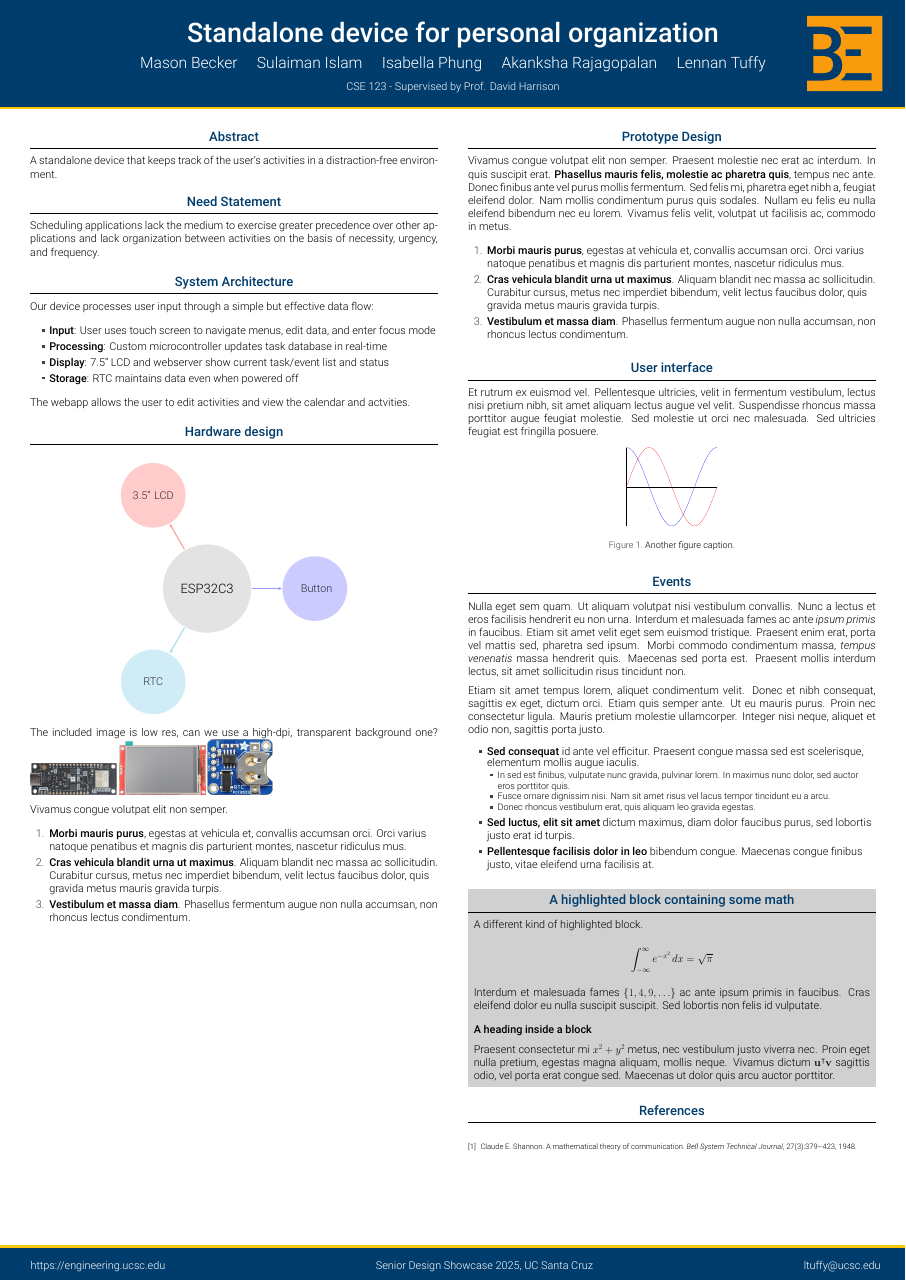
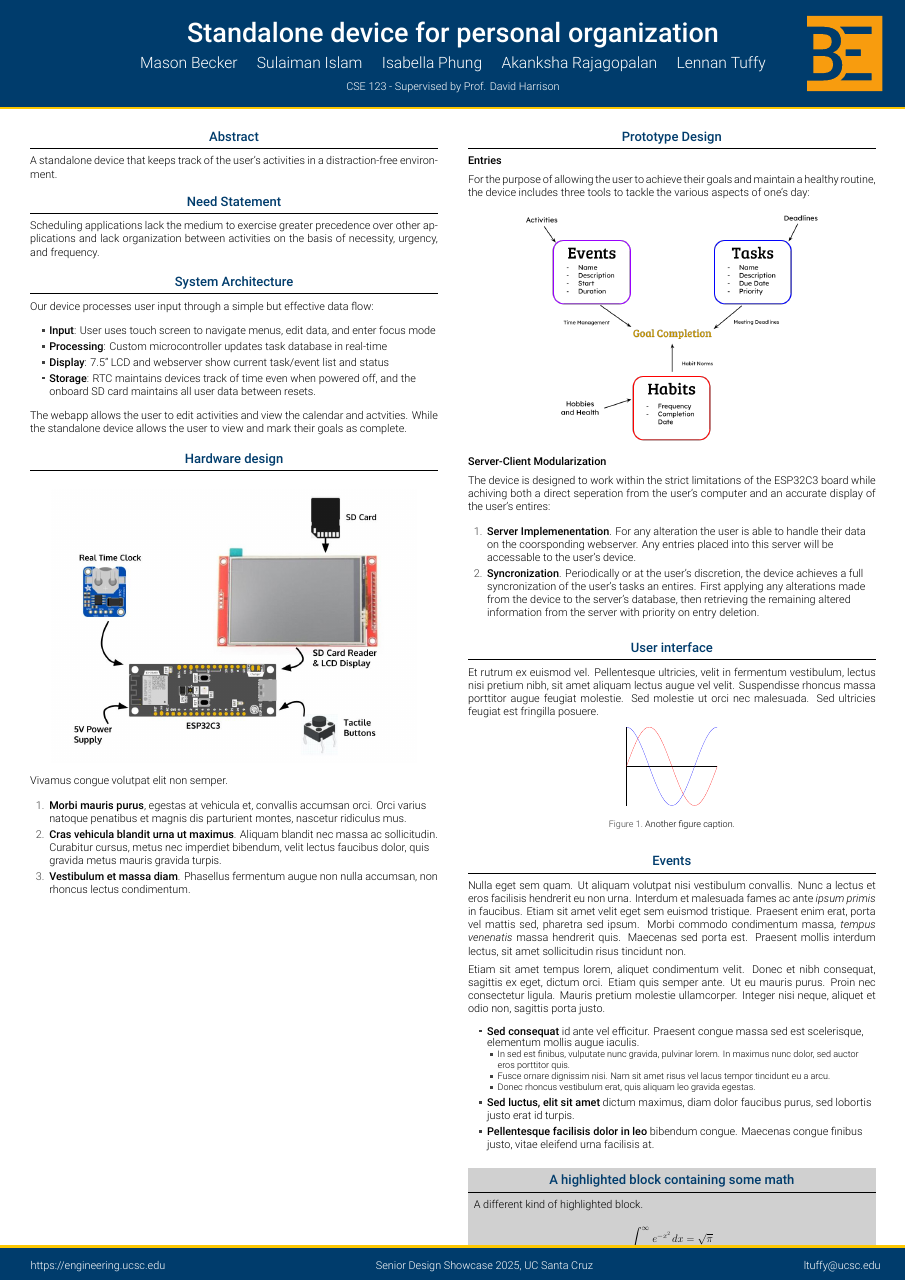
Before and after one commit to isabellaPhung/UCSC-CSE123-S25, a LaTeX poster (doc/poster/poster.tex): the whole page. Compiled offline with XeLaTeX.

Commit message:
Inserted diagram and added some info about prototype design

```diff
--- a/doc/poster/poster.tex
+++ b/doc/poster/poster.tex
@@ -108,42 +108,17 @@
       \item \textbf{Input}: User uses touch screen to navigate menus, edit data, and enter focus mode
       \item \textbf{Processing}: Custom microcontroller updates task database in real-time
       \item \textbf{Display}: 7.5" LCD and webserver show current task/event list and status
-      \item \textbf{Storage}: RTC maintains data even when powered off
+      \item \textbf{Storage}: RTC maintains devices track of time even when powered off, and the onboard SD card maintains all user data between resets.
     \end{itemize}
 
-    The webapp allows the user to edit activities and view the calendar and actvities.
+    The webapp allows the user to edit activities and view the calendar and actvities. While the standalone device allows the user to view and mark their goals as complete.
 
   \end{block}
 
    \begin{block}{Hardware design}
     \begin{center}
-      \smartdiagramset{
-        planet size = 8cm,
-        satellite size = 6cm,
-        planet text width = 7cm,
-        satellite text width = 5cm,
-        distance planet-satellite = 10cm,
-      }
-      \smartdiagram[constellation diagram]{%
-        {
-          ESP32C3
-        },
-        {
-          3.5" LCD
-        },
-        {
-          RTC
-        },
-        {
-          Button
-        }
-      }
+      \includegraphics{PrototypeDesign.jpg}
     \end{center}
-    The included image is low res, can we use a high-dpi,
-    transparent background one?
-    \includegraphics[width=8cm]{ESP32-C3-DevKit-RUST-1_L_0.png}
-    \includegraphics[width=8cm]{MSP3520-002.png}
-    \includegraphics[width=6cm]{MFG-3295-top.png}
 
     Vivamus congue volutpat elit non semper.
 
@@ -166,30 +141,27 @@
 
 \begin{column}{\colwidth}
 
-  \begin{block}{Prototype Design}
+    \begin{block}{Prototype Design}
+    \textbf{Entries}
 
-    Vivamus congue volutpat elit non semper. Praesent molestie nec erat ac
-    interdum. In quis suscipit erat. \textbf{Phasellus mauris felis, molestie
-    ac pharetra quis}, tempus nec ante. Donec finibus ante vel purus mollis
-    fermentum. Sed felis mi, pharetra eget nibh a, feugiat eleifend dolor. Nam
-    mollis condimentum purus quis sodales. Nullam eu felis eu nulla eleifend
-    bibendum nec eu lorem. Vivamus felis velit, volutpat ut facilisis ac,
-    commodo in metus.
+    For the purpose of allowing the user to achieve their goals and maintain a healthy routine, the device includes three tools to tackle the various aspects of one's day:
+
+    \begin{center}
+      \includegraphics{entry_logic.png}
+    \end{center}
+
+    \textbf{Server-Client Modularization}
+
+    The device is designed to work within the strict limitations of the ESP32C3 board while achiving both a direct seperation from the user's computer and an accurate display of the user's entires:
 
     \begin{enumerate}
-      \item \textbf{Morbi mauris purus}, egestas at vehicula et, convallis
-        accumsan orci. Orci varius natoque penatibus et magnis dis parturient
-        montes, nascetur ridiculus mus.
-      \item \textbf{Cras vehicula blandit urna ut maximus}. Aliquam blandit nec
-        massa ac sollicitudin. Curabitur cursus, metus nec imperdiet bibendum,
-        velit lectus faucibus dolor, quis gravida metus mauris gravida turpis.
-      \item \textbf{Vestibulum et massa diam}. Phasellus fermentum augue non
-        nulla accumsan, non rhoncus lectus condimentum.
+      \item \textbf{Server Implemenentation}. For any alteration the user is able to handle their data on the coorsponding webserver. Any entries placed into this server will be accessable to the user's device.
+      \item \textbf{Syncronization}. Periodically or at the user's discretion, the device achieves a full syncronization of the user's tasks an entires. First applying any alterations made from the device to the server's database, then retrieving the remaining altered information from the server with priority on entry deletion.
     \end{enumerate}
 
-  \end{block}
+    \end{block}
 
-  \begin{block}{User interface}
+    \begin{block}{User interface}
 
     Et rutrum ex euismod vel. Pellentesque ultricies, velit in fermentum
     vestibulum, lectus nisi pretium nibh, sit amet aliquam lectus augue vel
```
